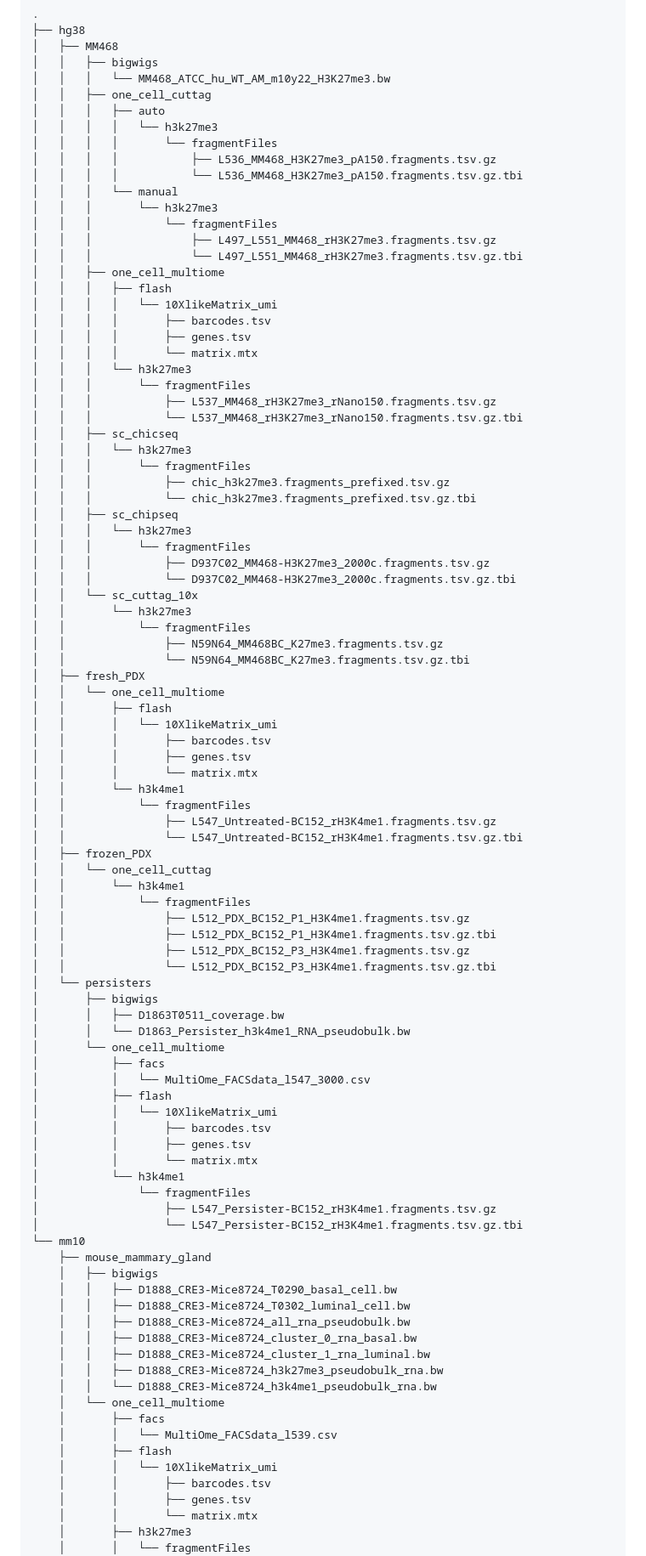
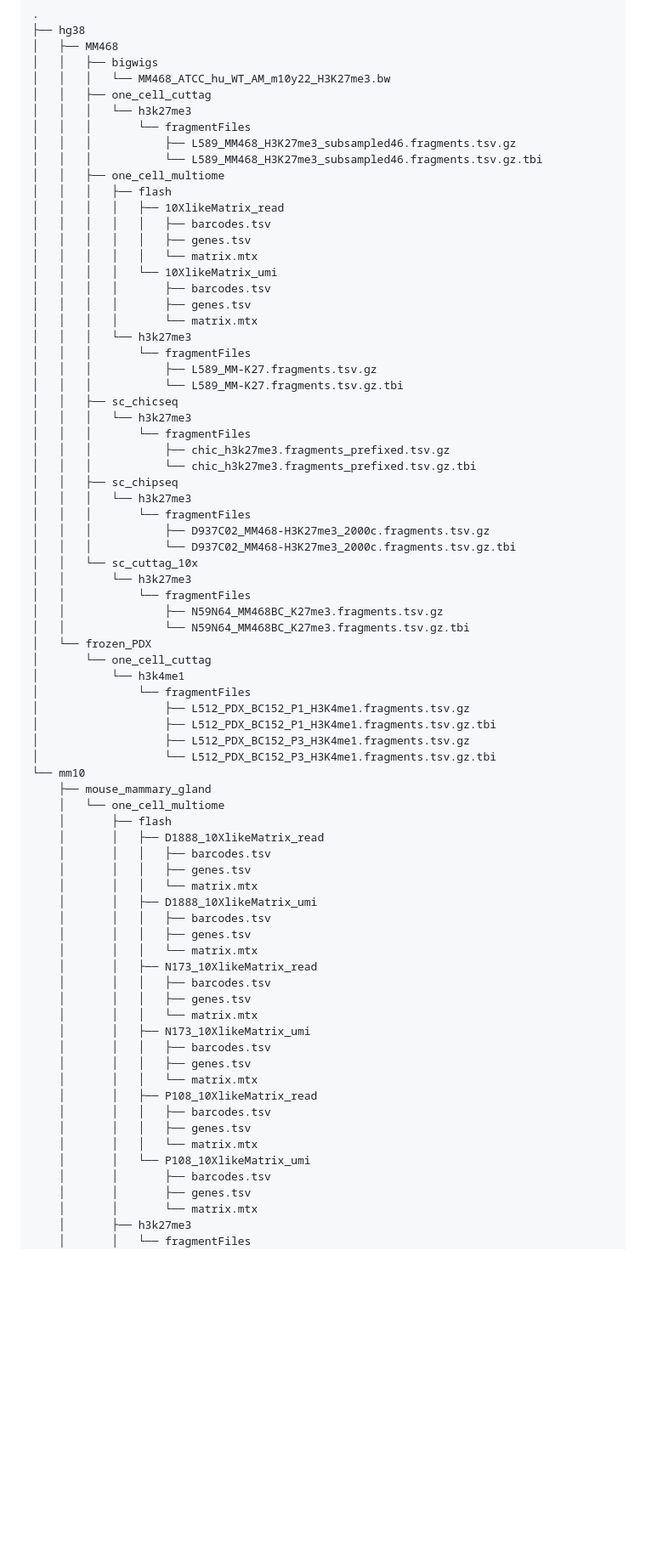
Before and after one commit to vallotlab/OneCell_CUTTag, a Markdown page: README.md, the part around one of its changes. Shown at 85% size. GitHub-like rendering; blank space fills up the shorter version.

```diff
--- a/README.md
+++ b/README.md
@@ -33,26 +33,24 @@ The **input** folder should be created by the user and organized as follows :
 │   │   ├── bigwigs
 │   │   │   └── MM468_ATCC_hu_WT_AM_m10y22_H3K27me3.bw
 │   │   ├── one_cell_cuttag
-│   │   │   ├── auto
-│   │   │   │   └── h3k27me3
-│   │   │   │       └── fragmentFiles
-│   │   │   │           ├── L536_MM468_H3K27me3_pA150.fragments.tsv.gz
-│   │   │   │           └── L536_MM468_H3K27me3_pA150.fragments.tsv.gz.tbi
-│   │   │   └── manual
-│   │   │       └── h3k27me3
-│   │   │           └── fragmentFiles
-│   │   │               ├── L497_L551_MM468_rH3K27me3.fragments.tsv.gz
-│   │   │               └── L497_L551_MM468_rH3K27me3.fragments.tsv.gz.tbi
+│   │   │   └── h3k27me3
+│   │   │       └── fragmentFiles
+│   │   │           ├── L589_MM468_H3K27me3_subsampled46.fragments.tsv.gz
+│   │   │           └── L589_MM468_H3K27me3_subsampled46.fragments.tsv.gz.tbi
 │   │   ├── one_cell_multiome
 │   │   │   ├── flash
+│   │   │   │   ├── 10XlikeMatrix_read
+│   │   │   │   │   ├── barcodes.tsv
+│   │   │   │   │   ├── genes.tsv
+│   │   │   │   │   └── matrix.mtx
 │   │   │   │   └── 10XlikeMatrix_umi
 │   │   │   │       ├── barcodes.tsv
 │   │   │   │       ├── genes.tsv
 │   │   │   │       └── matrix.mtx
 │   │   │   └── h3k27me3
 │   │   │       └── fragmentFiles
-│   │   │           ├── L537_MM468_rH3K27me3_rNano150.fragments.tsv.gz
-│   │   │           └── L537_MM468_rH3K27me3_rNano150.fragments.tsv.gz.tbi
+│   │   │           ├── L589_MM-K27.fragments.tsv.gz
+│   │   │           └── L589_MM-K27.fragments.tsv.gz.tbi
 │   │   ├── sc_chicseq
 │   │   │   └── h3k27me3
 │   │   │       └── fragmentFiles
@@ -68,56 +66,39 @@ The **input** folder should be created by the user and organized as follows :
 │   │           └── fragmentFiles
 │   │               ├── N59N64_MM468BC_K27me3.fragments.tsv.gz
 │   │               └── N59N64_MM468BC_K27me3.fragments.tsv.gz.tbi
-│   ├── fresh_PDX
-│   │   └── one_cell_multiome
-│   │       ├── flash
-│   │       │   └── 10XlikeMatrix_umi
-│   │       │       ├── barcodes.tsv
-│   │       │       ├── genes.tsv
-│   │       │       └── matrix.mtx
-│   │       └── h3k4me1
-│   │           └── fragmentFiles
-│   │               ├── L547_Untreated-BC152_rH3K4me1.fragments.tsv.gz
-│   │               └── L547_Untreated-BC152_rH3K4me1.fragments.tsv.gz.tbi
-│   ├── frozen_PDX
-│   │   └── one_cell_cuttag
-│   │       └── h3k4me1
-│   │           └── fragmentFiles
-│   │               ├── L512_PDX_BC152_P1_H3K4me1.fragments.tsv.gz
-│   │               ├── L512_PDX_BC152_P1_H3K4me1.fragments.tsv.gz.tbi
-│   │               ├── L512_PDX_BC152_P3_H3K4me1.fragments.tsv.gz
-│   │               └── L512_PDX_BC152_P3_H3K4me1.fragments.tsv.gz.tbi
-│   └── persisters
-│       ├── bigwigs
-│       │   ├── D1863T0511_coverage.bw
-│       │   └── D1863_Persister_h3k4me1_RNA_pseudobulk.bw
-│       └── one_cell_multiome
-│           ├── facs
-│           │   └── MultiOme_FACSdata_l547_3000.csv
-│           ├── flash
-│           │   └── 10XlikeMatrix_umi
-│           │       ├── barcodes.tsv
-│           │       ├── genes.tsv
-│           │       └── matrix.mtx
+│   └── frozen_PDX
+│       └── one_cell_cuttag
 │           └── h3k4me1
 │               └── fragmentFiles
-│                   ├── L547_Persister-BC152_rH3K4me1.fragments.tsv.gz
-│                   └── L547_Persister-BC152_rH3K4me1.fragments.tsv.gz.tbi
+│                   ├── L512_PDX_BC152_P1_H3K4me1.fragments.tsv.gz
+│                   ├── L512_PDX_BC152_P1_H3K4me1.fragments.tsv.gz.tbi
+│                   ├── L512_PDX_BC152_P3_H3K4me1.fragments.tsv.gz
+│                   └── L512_PDX_BC152_P3_H3K4me1.fragments.tsv.gz.tbi
 └── mm10
     ├── mouse_mammary_gland
-    │   ├── bigwigs
-    │   │   ├── D1888_CRE3-Mice8724_T0290_basal_cell.bw
-    │   │   ├── D1888_CRE3-Mice8724_T0302_luminal_cell.bw
-    │   │   ├── D1888_CRE3-Mice8724_all_rna_pseudobulk.bw
-    │   │   ├── D1888_CRE3-Mice8724_cluster_0_rna_basal.bw
-    │   │   ├── D1888_CRE3-Mice8724_cluster_1_rna_luminal.bw
-    │   │   ├── D1888_CRE3-Mice8724_h3k27me3_pseudobulk_rna.bw
-    │   │   └── D1888_CRE3-Mice8724_h3k4me1_pseudobulk_rna.bw
     │   └── one_cell_multiome
-    │       ├── facs
-    │       │   └── MultiOme_FACSdata_l539.csv
     │       ├── flash
-    │       │   └── 10XlikeMatrix_umi
+    │       │   ├── D1888_10XlikeMatrix_read
+    │       │   │   ├── barcodes.tsv
+    │       │   │   ├── genes.tsv
+    │       │   │   └── matrix.mtx
+    │       │   ├── D1888_10XlikeMatrix_umi
+    │       │   │   ├── barcodes.tsv
+    │       │   │   ├── genes.tsv
+    │       │   │   └── matrix.mtx
+    │       │   ├── N173_10XlikeMatrix_read
+    │       │   │   ├── barcodes.tsv
+    │       │   │   ├── genes.tsv
+    │       │   │   └── matrix.mtx
+    │       │   ├── N173_10XlikeMatrix_umi
+    │       │   │   ├── barcodes.tsv
+    │       │   │   ├── genes.tsv
+    │       │   │   └── matrix.mtx
+    │       │   ├── P108_10XlikeMatrix_read
+    │       │   │   ├── barcodes.tsv
+    │       │   │   ├── genes.tsv
+    │       │   │   └── matrix.mtx
+    │       │   └── P108_10XlikeMatrix_umi
     │       │       ├── barcodes.tsv
     │       │       ├── genes.tsv
     │       │       └── matrix.mtx
```
Also changed, not shown: other parts of README.md (+95 -20 lines).
